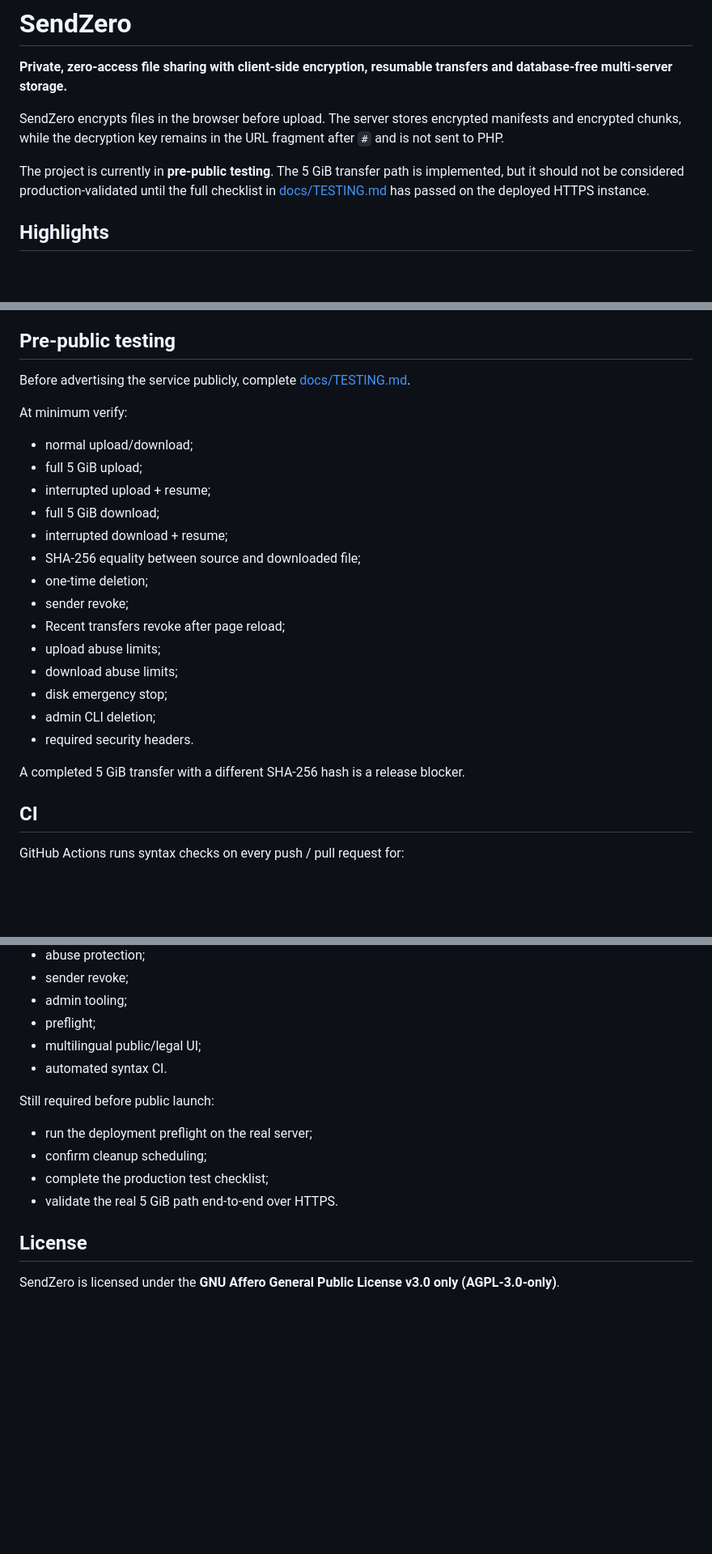
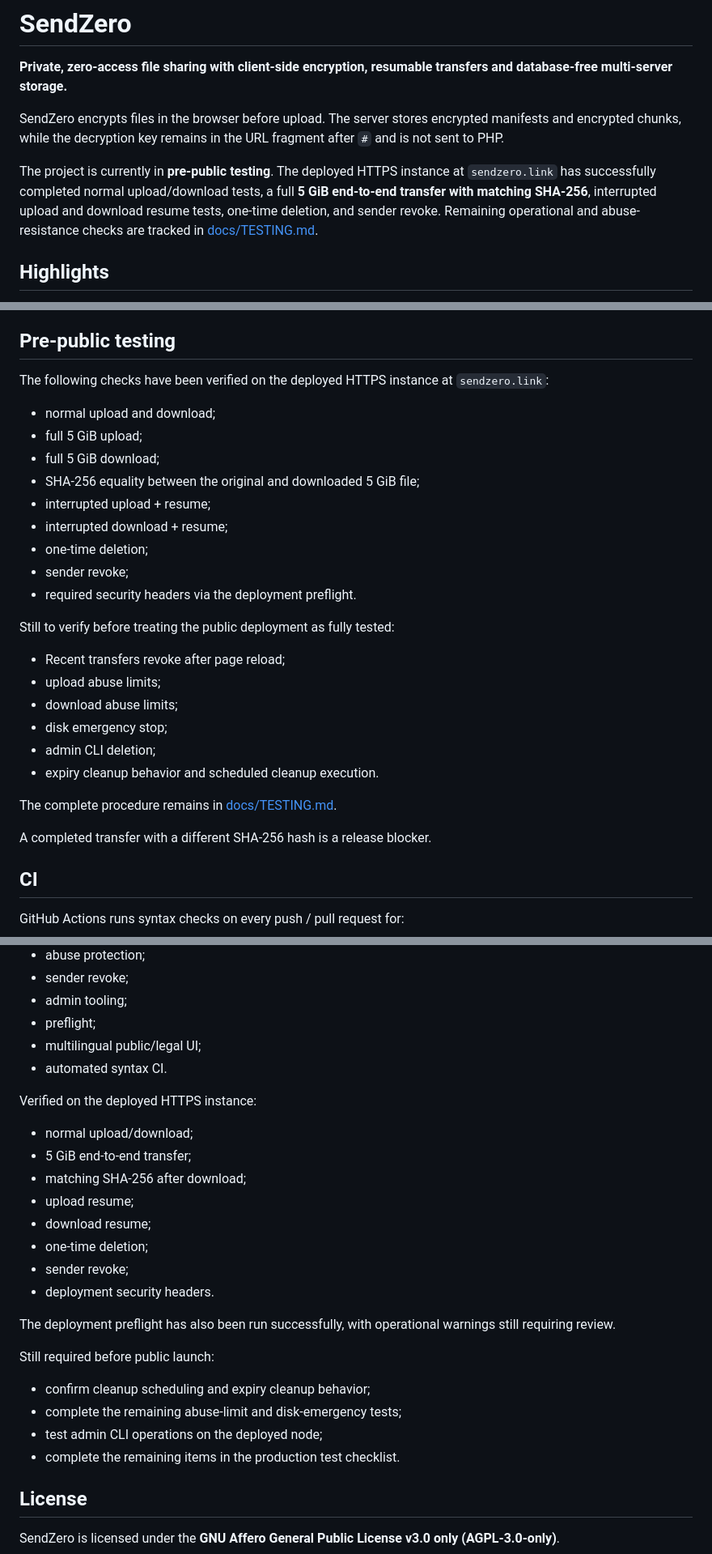
Before and after one commit to tomiiiiiiiiiiiiii/SendZero, a Markdown page: README.md, 3 parts joined by grey strips. Shown at 81% size. Rendered like a GitHub page; blank space fills up the shorter version.

Commit message:
Document successful deployed transfer tests

```diff
--- a/README.md
+++ b/README.md
@@ -4,7 +4,7 @@
 
 SendZero encrypts files in the browser before upload. The server stores encrypted manifests and encrypted chunks, while the decryption key remains in the URL fragment after `#` and is not sent to PHP.
 
-The project is currently in **pre-public testing**. The 5 GiB transfer path is implemented, but it should not be considered production-validated until the full checklist in [docs/TESTING.md](docs/TESTING.md) has passed on the deployed HTTPS instance.
+The project is currently in **pre-public testing**. The deployed HTTPS instance at `sendzero.link` has successfully completed normal upload/download tests, a full **5 GiB end-to-end transfer with matching SHA-256**, interrupted upload and download resume tests, one-time deletion, and sender revoke. Remaining operational and abuse-resistance checks are tracked in [docs/TESTING.md](docs/TESTING.md).
 
 ## Highlights
 
@@ -381,26 +381,30 @@ A hard configuration error returns a non-zero exit code.
 
 ## Pre-public testing
 
-Before advertising the service publicly, complete [docs/TESTING.md](docs/TESTING.md).
+The following checks have been verified on the deployed HTTPS instance at `sendzero.link`:
 
-At minimum verify:
-
-- normal upload/download;
+- normal upload and download;
 - full 5 GiB upload;
+- full 5 GiB download;
+- SHA-256 equality between the original and downloaded 5 GiB file;
 - interrupted upload + resume;
-- full 5 GiB download;
 - interrupted download + resume;
-- SHA-256 equality between source and downloaded file;
 - one-time deletion;
 - sender revoke;
+- required security headers via the deployment preflight.
+
+Still to verify before treating the public deployment as fully tested:
+
 - Recent transfers revoke after page reload;
 - upload abuse limits;
 - download abuse limits;
 - disk emergency stop;
 - admin CLI deletion;
-- required security headers.
+- expiry cleanup behavior and scheduled cleanup execution.
 
-A completed 5 GiB transfer with a different SHA-256 hash is a release blocker.
+The complete procedure remains in [docs/TESTING.md](docs/TESTING.md).
+
+A completed transfer with a different SHA-256 hash is a release blocker.
 
 ## CI
 
@@ -506,12 +510,25 @@ Implemented:
 - multilingual public/legal UI;
 - automated syntax CI.
 
+Verified on the deployed HTTPS instance:
+
+- normal upload/download;
+- 5 GiB end-to-end transfer;
+- matching SHA-256 after download;
+- upload resume;
+- download resume;
+- one-time deletion;
+- sender revoke;
+- deployment security headers.
+
+The deployment preflight has also been run successfully, with operational warnings still requiring review.
+
 Still required before public launch:
 
-- run the deployment preflight on the real server;
-- confirm cleanup scheduling;
-- complete the production test checklist;
-- validate the real 5 GiB path end-to-end over HTTPS.
+- confirm cleanup scheduling and expiry cleanup behavior;
+- complete the remaining abuse-limit and disk-emergency tests;
+- test admin CLI operations on the deployed node;
+- complete the remaining items in the production test checklist.
 
 ## License
 
```
